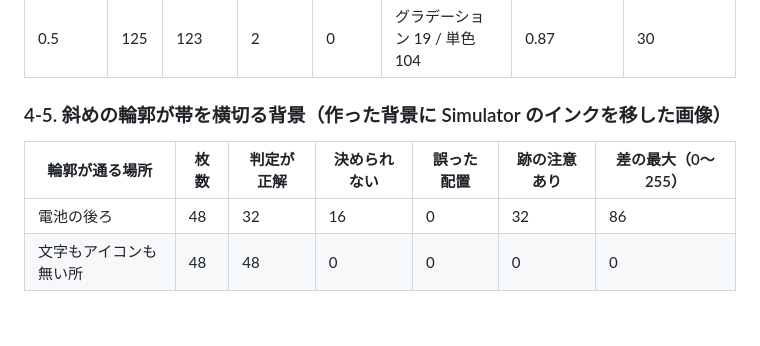
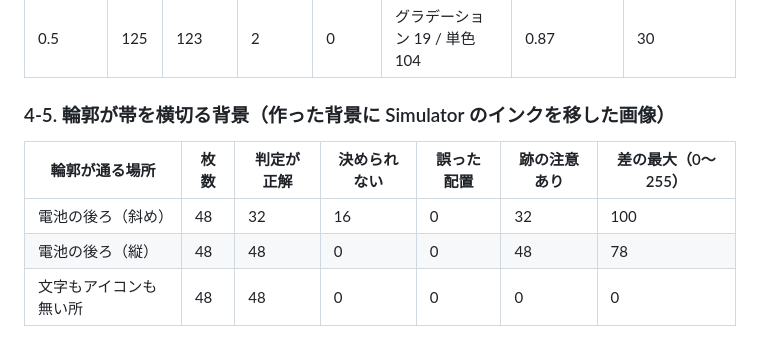
Before and after one commit to shilokuma-inc/barless-ios, a Markdown page: docs/verification/results.md, the part around the change. GitHub-like rendering.

```diff
--- a/docs/verification/results.md
+++ b/docs/verification/results.md
@@ -99,11 +99,12 @@
 | 0.7 | 125 | 125 | 0 | 0 | グラデーション 13 / 単色 112 | 0.49 | 21 |
 | 0.5 | 125 | 123 | 2 | 0 | グラデーション 19 / 単色 104 | 0.87 | 30 |
 
-### 4-5. 斜めの輪郭が帯を横切る背景（作った背景に Simulator のインクを移した画像）
+### 4-5. 輪郭が帯を横切る背景（作った背景に Simulator のインクを移した画像）
 
 | 輪郭が通る場所 | 枚数 | 判定が正解 | 決められない | 誤った配置 | 跡の注意あり | 差の最大（0〜255） |
 | --- | --- | --- | --- | --- | --- | --- |
-| 電池の後ろ | 48 | 32 | 16 | 0 | 32 | 86 |
+| 電池の後ろ（斜め） | 48 | 32 | 16 | 0 | 32 | 100 |
+| 電池の後ろ（縦） | 48 | 48 | 0 | 0 | 48 | 78 |
 | 文字もアイコンも無い所 | 48 | 48 | 0 | 0 | 0 | 0 |
 
 ## 5. 描き直し（単色の背景で、消してから同じ中身を描き、元の画像と比べる）
```
Also changed, not shown: LEARNINGS.md (+1 -0 lines), docs/verification.md (+22 -8 lines), docs/verification/images/edge-awayFromInk-iPhone-17__iOS-27-0__dark-full.png, docs/verification/images/edge-behindBattery-iPhone-17__iOS-27-0__light-full.png, docs/verification/images/edge-verticalBehindBattery-iPhone-17__iOS-27-0__light-full.png (added).
